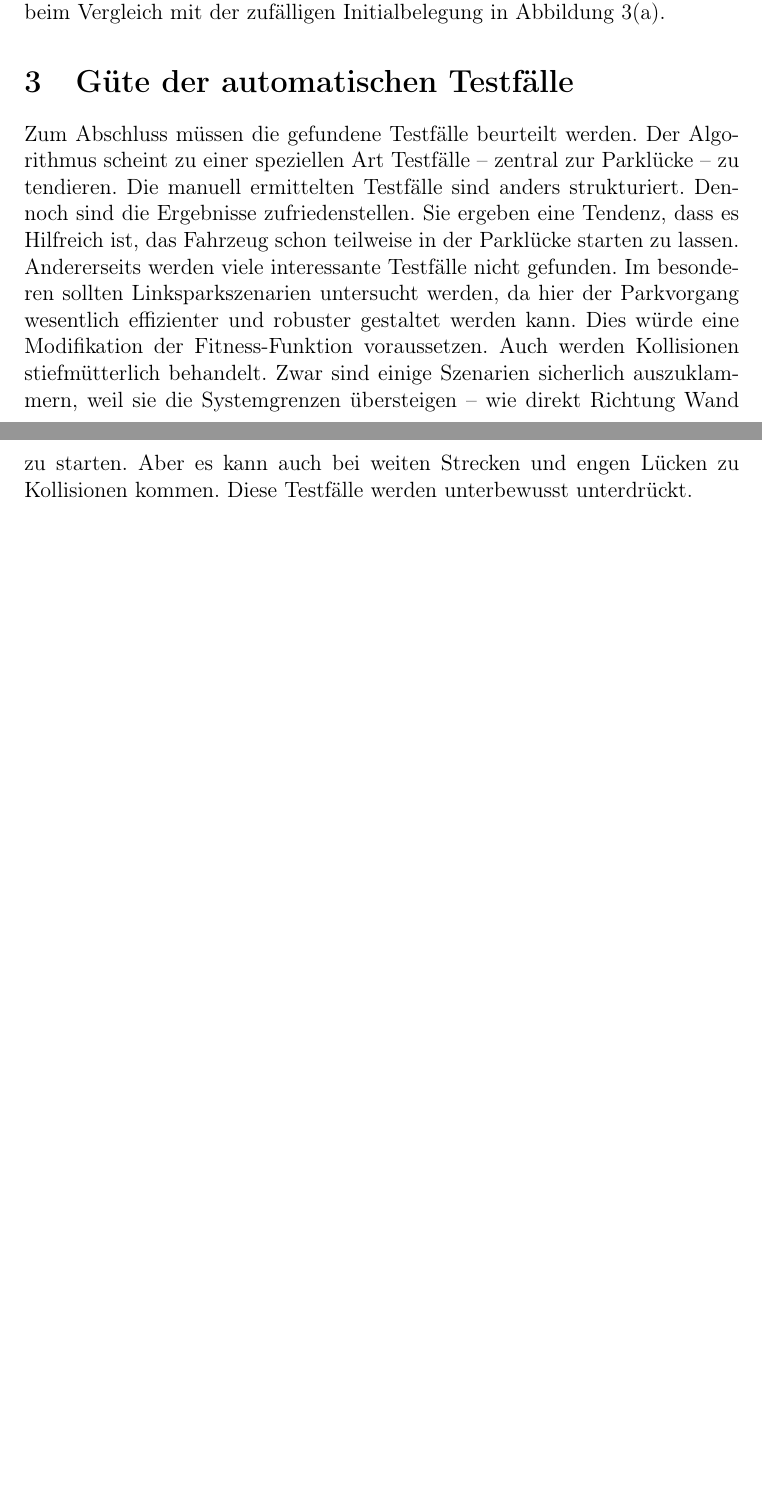
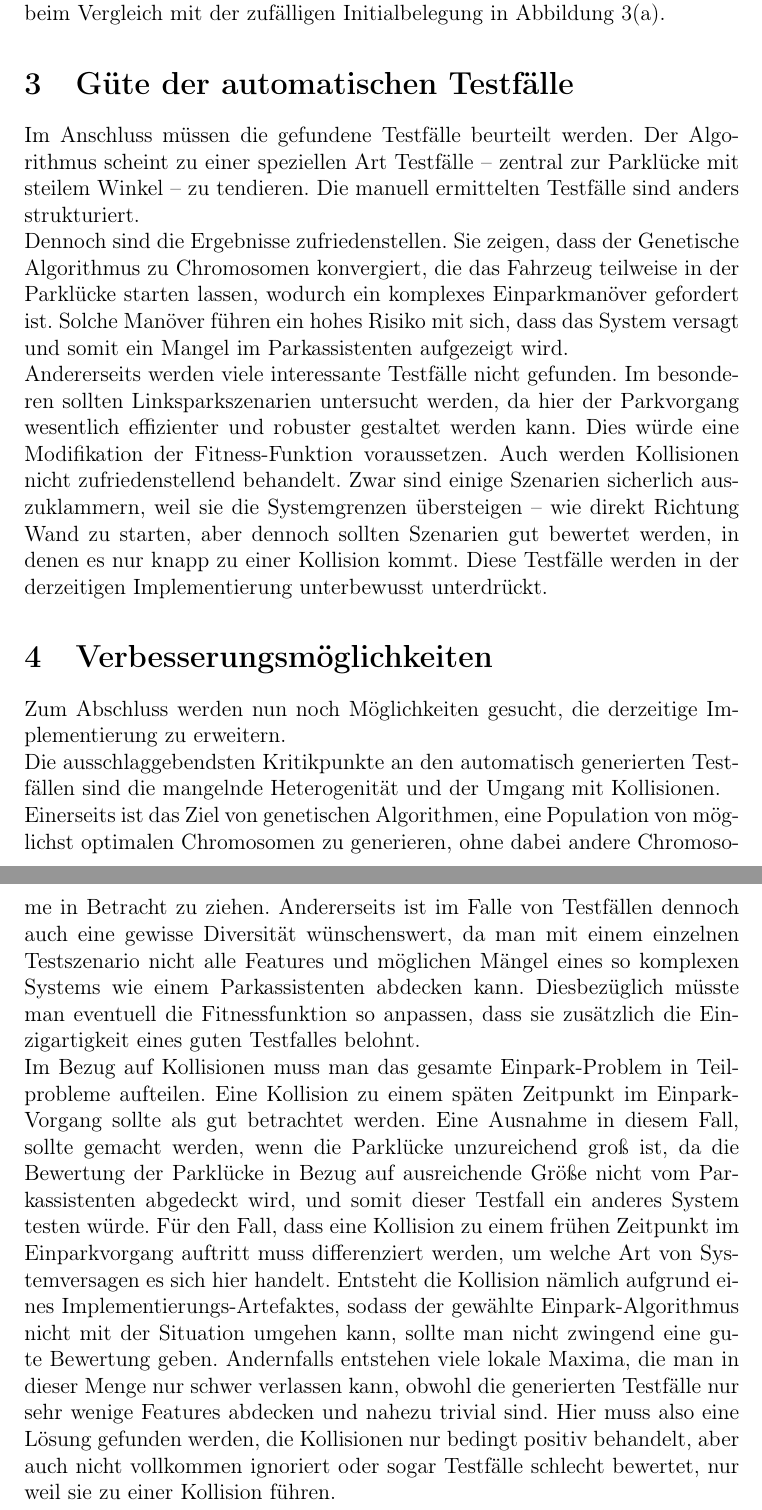
Before and after one commit to AlexBins/EvoTest, a LaTeX document (doku/task4/evaluation.tex): two parts of pages 4 and 5 of 5 before the commit and two parts of pages 5 and 6 of 6 after it, joined at a grey line, cut so that both start at the same text, the shorter picture padded with empty space. Compiled offline with pdfLaTeX.

Commit message:
Extended Evaluation

```diff
--- a/doku/task4/evaluation.tex
+++ b/doku/task4/evaluation.tex
@@ -7,7 +7,7 @@
 \usepackage{amssymb}
 \usepackage{graphicx}
 \usepackage{subfigure}
-\author{Manuel Mende}
+\author{Alexander Binsmaier, Manuel Mende, Yaroslav Direy}
 \title{Evaluation des genetischen Algorithmus}
 \begin{document}
 
@@ -86,6 +86,14 @@ Slot-Depth  & 1.116588	&0.148013\\
 Es lässt sich eine Tendenz zu kleinen Parklücken feststellen, vor allem die Länge der Parklücke wird über die Epochen reduziert. Auch die Abweichung ist gering. Die Position des Fahrzeugs streut in x-Richtung sehr stark, das gleiche gilt für die Orientierung des Fahrzeugs. Die y-Position des Fahrzeugs stellt sich auf negative Werte ein, auch hier ist eine Tendenz erkennbar. Abbildung \ref{fig:realTCs} zeigt 100 Testfälle, die durch den genetischen Algorithmus ermittelt wurden. Wieder zeigen Rote Testfälle eine hohe Fitness, und grüne Testfälle eine Vergleichsweise geringe Fitness an. Abbildung \ref{fig:epochen500} stellt die resultierenden Testfälle nach 100 Generationen dar. Dabei wird die größe der Parklücke ausgenommen. Es wird deutlich, dass die Testfälle stark dazu tendieren, das Fahrzeug in der Mitte der Parklücke starten zu lassen. Die Orientierung spielt eine untergeordnete Rolle. Besonders beim Vergleich mit der zufälligen Initialbelegung in Abbildung \ref{fig:epochen0}.
 
 \section{Güte der automatischen Testfälle}
-Zum Abschluss müssen die gefundene Testfälle beurteilt werden. Der Algorithmus scheint zu einer speziellen Art Testfälle -- zentral zur Parklücke -- zu tendieren. Die manuell ermittelten Testfälle sind anders strukturiert. Dennoch sind die Ergebnisse zufriedenstellen. Sie ergeben eine Tendenz, dass es Hilfreich ist, das Fahrzeug schon teilweise in der Parklücke starten zu lassen. Andererseits werden viele interessante Testfälle nicht gefunden. Im besonderen sollten Linksparkszenarien untersucht werden, da hier der Parkvorgang wesentlich effizienter und robuster gestaltet werden kann. Dies würde eine Modifikation der Fitness-Funktion voraussetzen. Auch werden Kollisionen stiefmütterlich behandelt. Zwar sind einige Szenarien sicherlich auszuklammern, weil sie die Systemgrenzen übersteigen -- wie direkt Richtung Wand zu starten. Aber es kann auch bei weiten Strecken und engen Lücken zu Kollisionen kommen. Diese Testfälle werden unterbewusst unterdrückt.
+Im Anschluss müssen die gefundene Testfälle beurteilt werden. Der Algorithmus scheint zu einer speziellen Art Testfälle -- zentral zur Parklücke mit steilem Winkel -- zu tendieren. Die manuell ermittelten Testfälle sind anders strukturiert.\\
+Dennoch sind die Ergebnisse zufriedenstellen. Sie zeigen, dass der Genetische Algorithmus zu Chromosomen konvergiert, die das Fahrzeug teilweise in der Parklücke starten lassen, wodurch ein komplexes Einparkmanöver gefordert ist. Solche Manöver führen ein hohes Risiko mit sich, dass das System versagt und somit ein Mangel im Parkassistenten aufgezeigt wird.\\
+Andererseits werden viele interessante Testfälle nicht gefunden. Im besonderen sollten Linksparkszenarien untersucht werden, da hier der Parkvorgang wesentlich effizienter und robuster gestaltet werden kann. Dies würde eine Modifikation der Fitness-Funktion voraussetzen. Auch werden Kollisionen nicht zufriedenstellend behandelt. Zwar sind einige Szenarien sicherlich auszuklammern, weil sie die Systemgrenzen übersteigen -- wie direkt Richtung Wand zu starten, aber dennoch sollten Szenarien gut bewertet werden, in denen es nur knapp zu einer Kollision kommt. Diese Testfälle werden in der derzeitigen Implementierung unterbewusst unterdrückt.
+
+\section{Verbesserungsmöglichkeiten}
+Zum Abschluss werden nun noch Möglichkeiten gesucht, die derzeitige Implementierung zu erweitern.\\
+Die ausschlaggebendsten Kritikpunkte an den automatisch generierten Testfällen sind die mangelnde Heterogenität und der Umgang mit Kollisionen.\\
+Einerseits ist das Ziel von genetischen Algorithmen, eine Population von möglichst optimalen Chromosomen zu generieren, ohne dabei andere Chromosome in Betracht zu ziehen. Andererseits ist im Falle von Testfällen dennoch auch eine gewisse Diversität wünschenswert, da man mit einem einzelnen Testszenario nicht alle Features und möglichen Mängel eines so komplexen Systems wie einem Parkassistenten abdecken kann. Diesbezüglich müsste man eventuell die Fitnessfunktion so anpassen, dass sie zusätzlich die Einzigartigkeit eines guten Testfalles belohnt.\\
+Im Bezug auf Kollisionen muss man das gesamte Einpark-Problem in Teilprobleme aufteilen. Eine Kollision zu einem späten Zeitpunkt im Einpark-Vorgang sollte als gut betrachtet werden. Eine Ausnahme in diesem Fall, sollte gemacht werden, wenn die Parklücke unzureichend groß ist, da die Bewertung der Parklücke in Bezug auf ausreichende Größe nicht vom Parkassistenten abgedeckt wird, und somit dieser Testfall ein anderes System testen würde. Für den Fall, dass eine Kollision zu einem frühen Zeitpunkt im Einparkvorgang auftritt muss differenziert werden, um welche Art von Systemversagen es sich hier handelt. Entsteht die Kollision nämlich aufgrund eines Implementierungs-Artefaktes, sodass der gewählte Einpark-Algorithmus nicht mit der Situation umgehen kann, sollte man nicht zwingend eine gute Bewertung geben. Andernfalls entstehen viele lokale Maxima, die man in dieser Menge nur schwer verlassen kann, obwohl die generierten Testfälle nur sehr wenige Features abdecken und nahezu trivial sind. Hier muss also eine Lösung gefunden werden, die Kollisionen nur bedingt positiv behandelt, aber auch nicht vollkommen ignoriert oder sogar Testfälle schlecht bewertet, nur weil sie zu einer Kollision führen.
 
 \end{document}
```
Also changed, not shown: doku/task4/evaluation.pdf.
